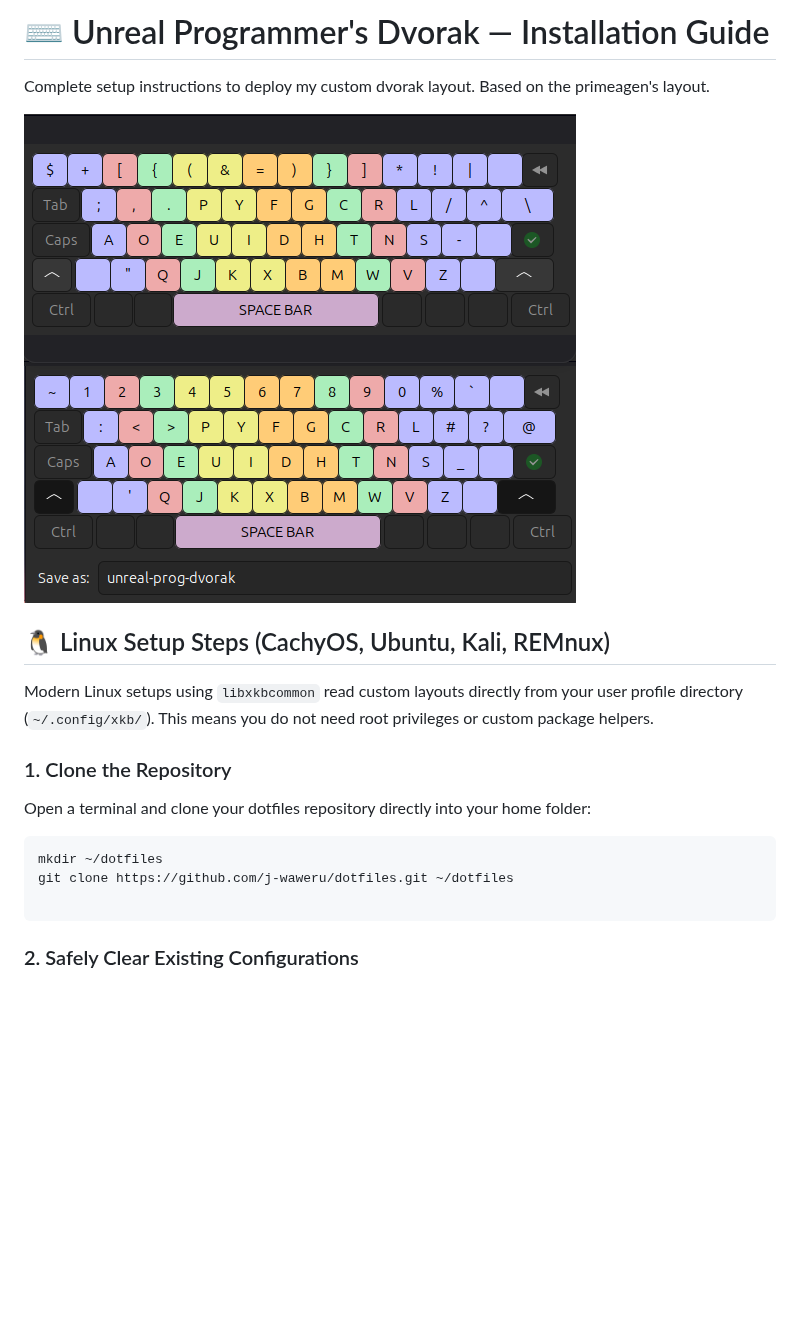
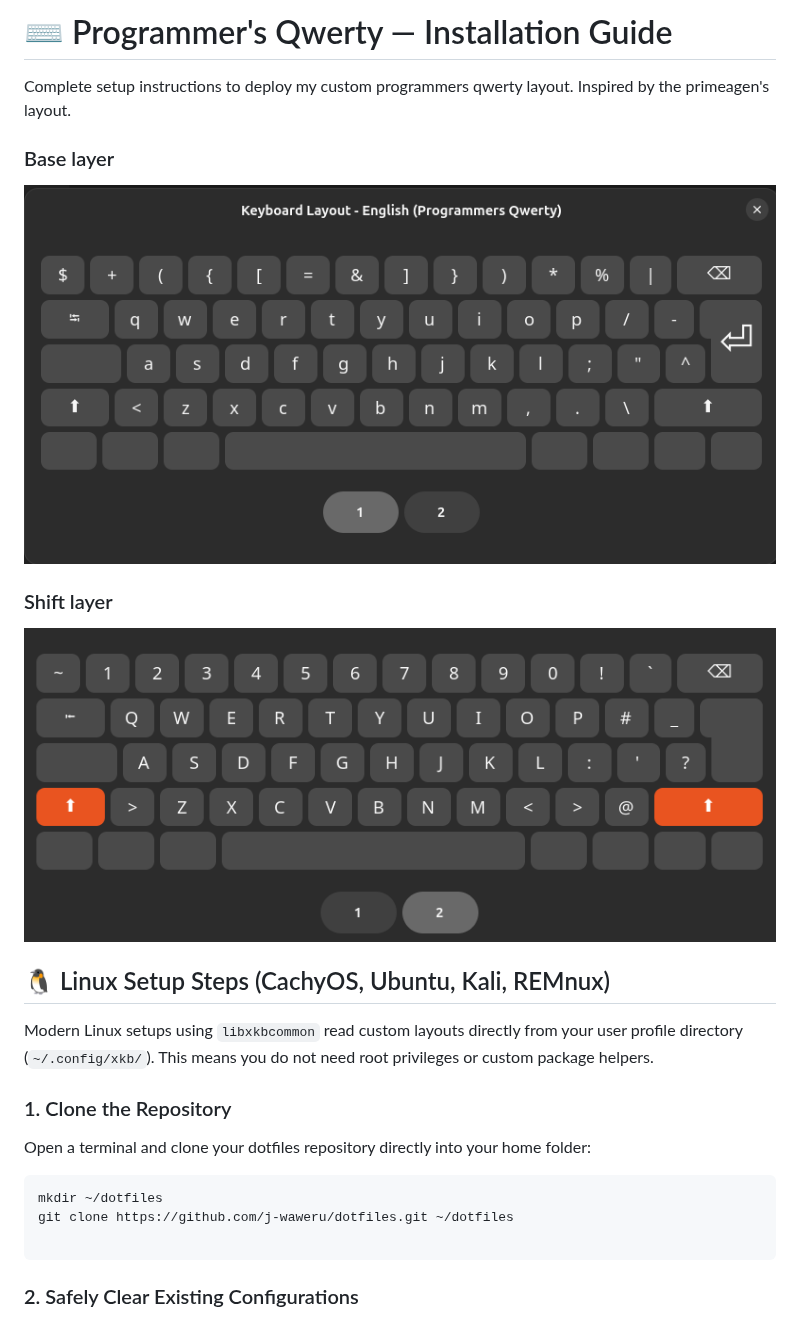
Before and after one commit to j-waweru/dotfiles, a Markdown page: xkb/README.md, the part around one of its changes. Rendered like a GitHub page; pictures changed too: xkb/URPD.png (deleted), xkb/base.png (added), xkb/shift.png (added); blank space fills up the shorter version.

Commit message:
created programmers qwery and modified nvim and updated its readme

````diff
--- a/xkb/README.md
+++ b/xkb/README.md
@@ -1,10 +1,15 @@
 
-# ⌨️ Unreal Programmer's Dvorak — Installation Guide
+# ⌨️ Programmer's Qwerty — Installation Guide
 
-Complete setup instructions to deploy my custom dvorak layout.
-Based on the primeagen's layout.
+Complete setup instructions to deploy my custom programmers qwerty layout.
+Inspired by the primeagen's layout.
 
-![unreal programmers dvorak](./URPD.png)
+
+### Base layer
+![Programmers qwerty](./base.png)
+
+### Shift layer
+![Programmers qwerty](./shift.png)
 
 
 ## 🐧 Linux Setup Steps (CachyOS, Ubuntu, Kali, REMnux)
@@ -12,6 +17,7 @@ Based on the primeagen's layout.
 Modern Linux setups using `libxkbcommon` read custom layouts directly from your user profile directory (`~/.config/xkb/`). This means you do not need root privileges or custom package helpers.
 
 ### 1. Clone the Repository
+
 Open a terminal and clone your dotfiles repository directly into your home folder:
 
 ```bash
@@ -19,7 +25,6 @@ mkdir ~/dotfiles
 git clone https://github.com/j-waweru/dotfiles.git ~/dotfiles
 
 ```
-
 
 ### 2. Safely Clear Existing Configurations
 
````
Also changed, not shown: other parts of xkb/README.md (+51 -65 lines), nvim/README.md (+76 -28 lines), 14 other files.
